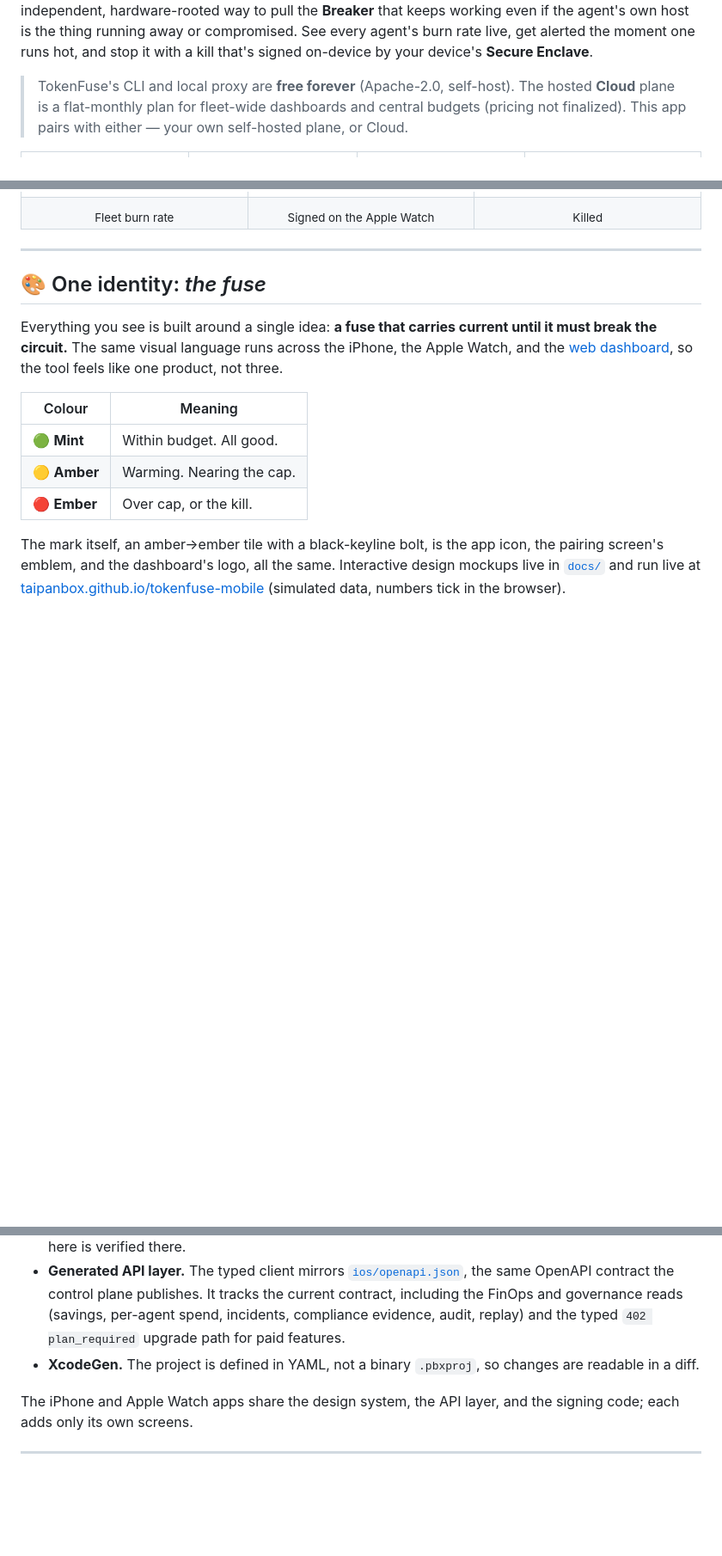
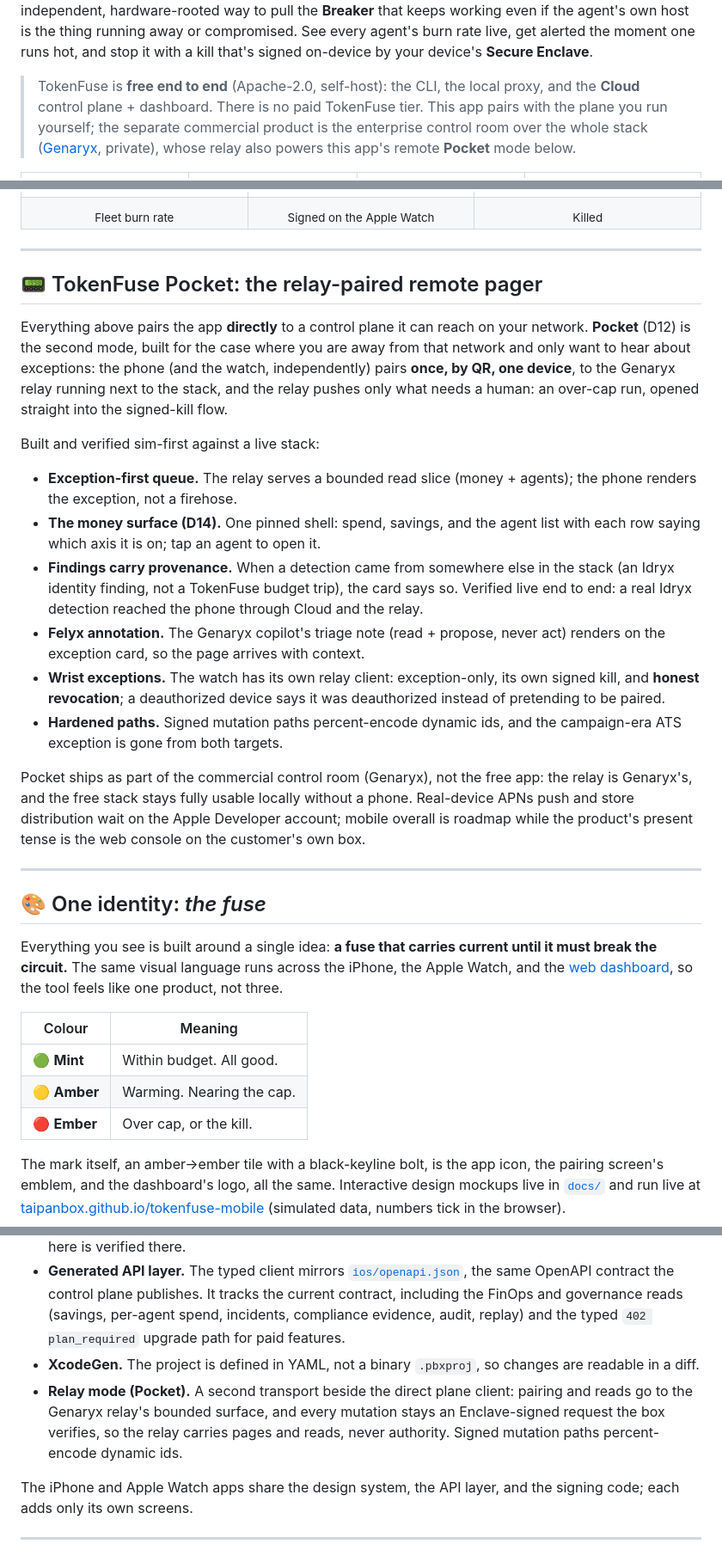
Before and after one commit to TAIPANBOX/tokenfuse-mobile, a Markdown page: README.md, 3 parts joined by grey strips. Shown at 86% size. Rendered like a GitHub page; blank space fills up the shorter version.

Commit message:
docs(readme): Pocket relay mode, D14 money surface, free-Cloud correction
The README predated D12/D14: it still sold the hosted Cloud as a
flat-monthly plan (there is no paid TokenFuse tier since 2026-07-22)
and said nothing about the relay-paired Pocket mode that has since
been built sim-first and verified live (exception-first pager, money
surface, cross-service finding provenance idryx->cloud->relay->phone,
Felyx annotation, watch relay client with honest revocation).

New Pocket section, a status row, an architecture note on the relay
transport, and a Genaryx link; the direct-pairing story is unchanged.

Co-Authored-By: Claude Fable 5 <noreply@anthropic.com>

```diff
--- a/README.md
+++ b/README.md
@@ -19,7 +19,7 @@ The out-of-band control for **TokenFuse**, the runtime kill-switch for AI agents
 
 This is the native **iPhone + Apple Watch** app for **[TokenFuse](https://github.com/TAIPANBOX/tokenfuse)**, the runtime kill-switch for AI agents: a proxy that caps what your agents can spend and cuts them off the instant they blow past budget. TokenFuse's proxy does the enforcing in-line; this app is the **out-of-band control** you carry: an independent, hardware-rooted way to pull the **Breaker** that keeps working even if the agent's own host is the thing running away or compromised. See every agent's burn rate live, get alerted the moment one runs hot, and stop it with a kill that's signed on-device by your device's **Secure Enclave**.
 
-> TokenFuse's CLI and local proxy are **free forever** (Apache-2.0, self-host). The hosted **Cloud** plane is a flat-monthly plan for fleet-wide dashboards and central budgets (pricing not finalized). This app pairs with either — your own self-hosted plane, or Cloud.
+> TokenFuse is **free end to end** (Apache-2.0, self-host): the CLI, the local proxy, and the **Cloud** control plane + dashboard. There is no paid TokenFuse tier. This app pairs with the plane you run yourself; the separate commercial product is the enterprise control room over the whole stack ([Genaryx](https://github.com/TAIPANBOX/genaryx), private), whose relay also powers this app's remote **Pocket** mode below.
 
 <div align="center">
 
@@ -147,6 +147,41 @@ The FinOps and governance surface, live against a control plane:
 
 ---
 
+## 📟 TokenFuse Pocket: the relay-paired remote pager
+
+Everything above pairs the app **directly** to a control plane it can reach on
+your network. **Pocket** (D12) is the second mode, built for the case where you
+are away from that network and only want to hear about exceptions: the phone
+(and the watch, independently) pairs **once, by QR, one device**, to the
+Genaryx relay running next to the stack, and the relay pushes only what needs a
+human: an over-cap run, opened straight into the signed-kill flow.
+
+Built and verified sim-first against a live stack:
+
+- **Exception-first queue.** The relay serves a bounded read slice (money +
+  agents); the phone renders the exception, not a firehose.
+- **The money surface (D14).** One pinned shell: spend, savings, and the agent
+  list with each row saying which axis it is on; tap an agent to open it.
+- **Findings carry provenance.** When a detection came from somewhere else in
+  the stack (an Idryx identity finding, not a TokenFuse budget trip), the card
+  says so. Verified live end to end: a real Idryx detection reached the phone
+  through Cloud and the relay.
+- **Felyx annotation.** The Genaryx copilot's triage note (read + propose,
+  never act) renders on the exception card, so the page arrives with context.
+- **Wrist exceptions.** The watch has its own relay client: exception-only, its
+  own signed kill, and **honest revocation**; a deauthorized device says it was
+  deauthorized instead of pretending to be paired.
+- **Hardened paths.** Signed mutation paths percent-encode dynamic ids, and the
+  campaign-era ATS exception is gone from both targets.
+
+Pocket ships as part of the commercial control room (Genaryx), not the free
+app: the relay is Genaryx's, and the free stack stays fully usable locally
+without a phone. Real-device APNs push and store distribution wait on the Apple
+Developer account; mobile overall is roadmap while the product's present tense
+is the web console on the customer's own box.
+
+---
+
 ## 🎨 One identity: *the fuse*
 
 Everything you see is built around a single idea: **a fuse that carries current until it must break the circuit.** The same visual language runs across the iPhone, the Apple Watch, and the [web dashboard](https://github.com/TAIPANBOX/tokenfuse/tree/main/cloud/dashboard), so the tool feels like one product, not three.
@@ -192,6 +227,7 @@ A single SwiftUI codebase, shared across phone and watch.
 - **CryptoKit / Secure Enclave** handle device pairing and **ES256-signed** kills and budget changes. The exact wire protocol (canonical signing string, key formats) mirrors the gateway's, so a kill signed here is verified there.
 - **Generated API layer.** The typed client mirrors [`ios/openapi.json`](ios/openapi.json), the same OpenAPI contract the control plane publishes. It tracks the current contract, including the FinOps and governance reads (savings, per-agent spend, incidents, compliance evidence, audit, replay) and the typed `402 plan_required` upgrade path for paid features.
 - **XcodeGen.** The project is defined in YAML, not a binary `.pbxproj`, so changes are readable in a diff.
+- **Relay mode (Pocket).** A second transport beside the direct plane client: pairing and reads go to the Genaryx relay's bounded surface, and every mutation stays an Enclave-signed request the box verifies, so the relay carries pages and reads, never authority. Signed mutation paths percent-encode dynamic ids.
 
 The iPhone and Apple Watch apps share the design system, the API layer, and the signing code; each adds only its own screens.
 
```
Also changed, not shown: other parts of README.md (+2 -0 lines).
